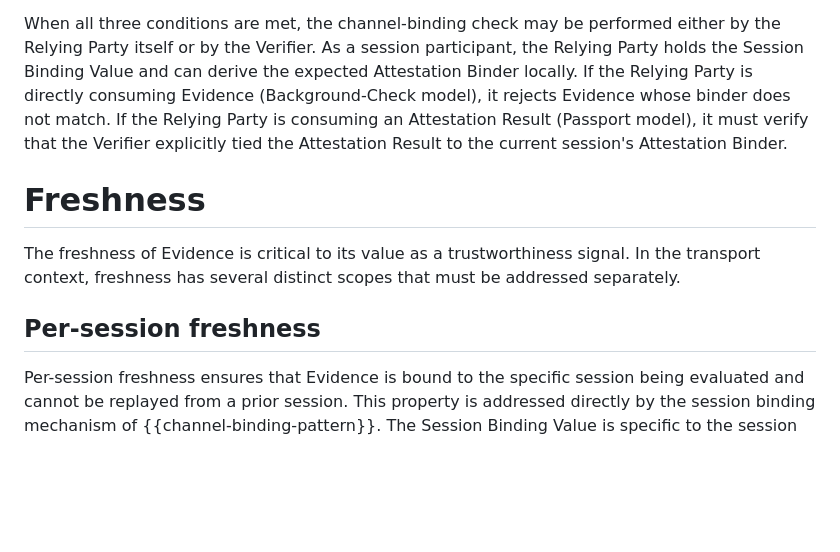
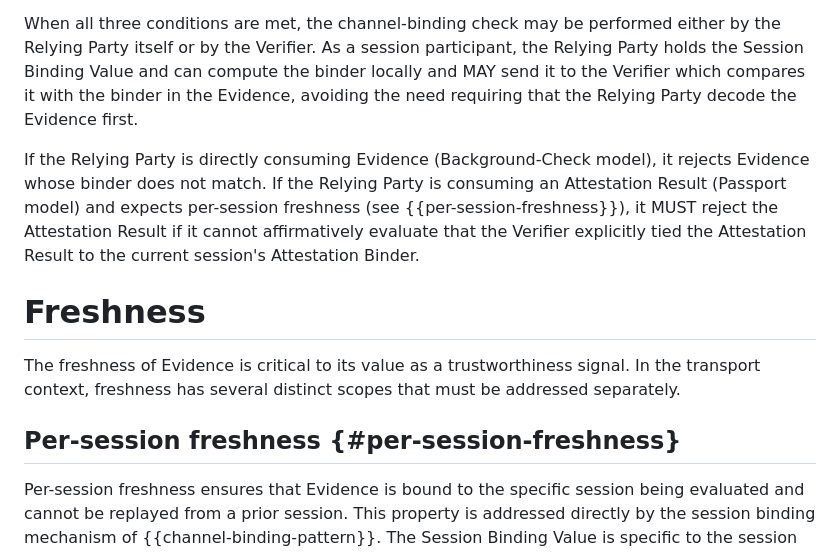
Before and after one commit to tls-attestation/seat-architecture, a Markdown page: draft-many-seat-architecture.md, the part around the change. Drawn GitHub-style; blank space fills up the shorter version.

Commit message:
Applies Tiru's alternate suggestion and adds optionality to freshness

```diff
--- a/draft-many-seat-architecture.md
+++ b/draft-many-seat-architecture.md
@@ -586,12 +586,17 @@ generated through alternative means such as side-channel exploits.
 When all three conditions are met, the channel-binding check may be
 performed either by the Relying Party itself or by the Verifier.  As a
 session participant, the Relying Party holds the Session Binding Value
-and can derive the expected Attestation Binder locally. If the Relying
-Party is directly consuming Evidence (Background-Check model), it rejects
-Evidence whose binder does not match. If the Relying Party is consuming
-an Attestation Result (Passport model), it must verify that the Verifier
-explicitly tied the Attestation Result to the current session's
-Attestation Binder.
+and can compute the binder locally and MAY send it to the Verifier
+which compares it with the binder in the Evidence, avoiding the
+need requiring that the Relying Party decode the Evidence first.
+
+If the Relying Party is directly consuming Evidence (Background-Check
+model), it rejects Evidence whose binder does not match. If the Relying
+Party is consuming an Attestation Result (Passport model) and expects
+per-session freshness (see {{per-session-freshness}}), it MUST reject
+the Attestation Result if it cannot affirmatively evaluate that the
+Verifier explicitly tied the Attestation Result to the current
+session's Attestation Binder.
 
 # Freshness
 
@@ -599,7 +604,7 @@ The freshness of Evidence is critical to its value as a
 trustworthiness signal.  In the transport context, freshness has
 several distinct scopes that must be addressed separately.
 
-## Per-session freshness
+## Per-session freshness {#per-session-freshness}
 
 Per-session freshness ensures that Evidence is bound to the specific
 session being evaluated and cannot be replayed from a prior session.
```
